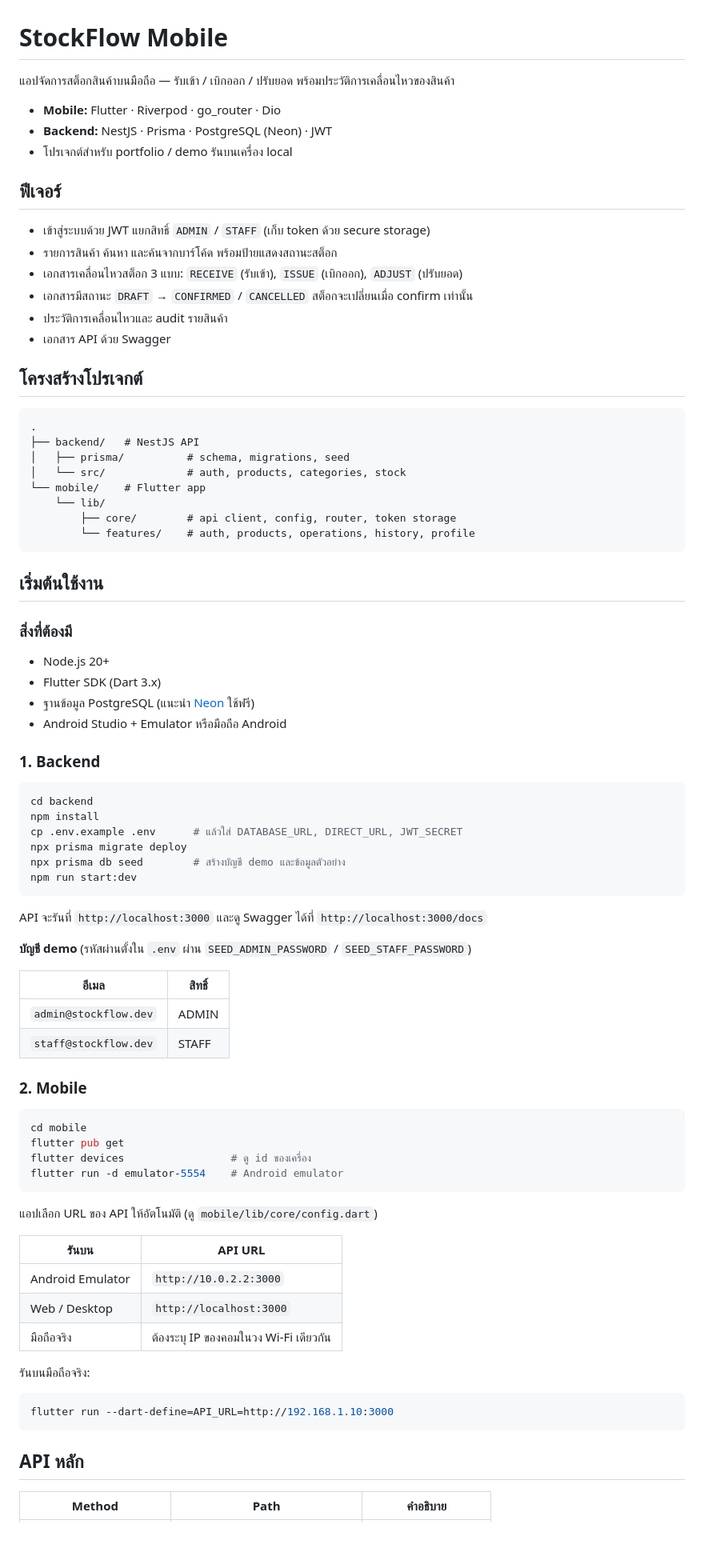
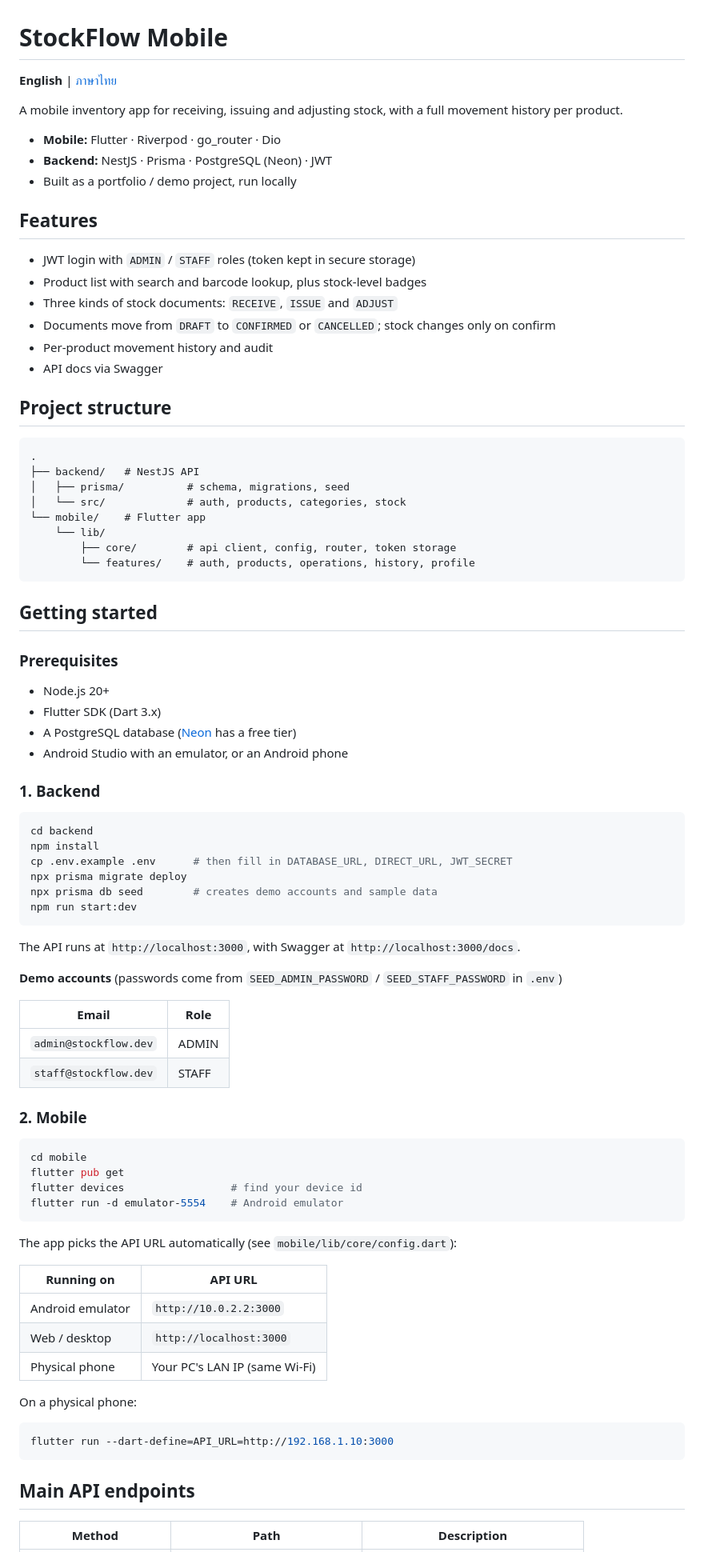
Before and after one commit to Foam-01/StockFlowMobile, a Markdown page: README.md, the part around one of its changes. Shown at 80% size. Drawn GitHub-style; blank space fills up the shorter version.

Commit message:
docs: add English README, move Thai to README.th.md

````diff
--- a/README.md
+++ b/README.md
@@ -1,21 +1,23 @@
 # StockFlow Mobile
 
-แอปจัดการสต็อกสินค้าบนมือถือ — รับเข้า / เบิกออก / ปรับยอด พร้อมประวัติการเคลื่อนไหวของสินค้า
+**English** | [ภาษาไทย](README.th.md)
+
+A mobile inventory app for receiving, issuing and adjusting stock, with a full movement history per product.
 
 - **Mobile:** Flutter · Riverpod · go_router · Dio
 - **Backend:** NestJS · Prisma · PostgreSQL (Neon) · JWT
-- โปรเจกต์สำหรับ portfolio / demo รันบนเครื่อง local
+- Built as a portfolio / demo project, run locally
 
-## ฟีเจอร์
+## Features
 
-- เข้าสู่ระบบด้วย JWT แยกสิทธิ์ `ADMIN` / `STAFF` (เก็บ token ด้วย secure storage)
-- รายการสินค้า ค้นหา และค้นจากบาร์โค้ด พร้อมป้ายแสดงสถานะสต็อก
-- เอกสารเคลื่อนไหวสต็อก 3 แบบ: `RECEIVE` (รับเข้า), `ISSUE` (เบิกออก), `ADJUST` (ปรับยอด)
-- เอกสารมีสถานะ `DRAFT` → `CONFIRMED` / `CANCELLED` สต็อกจะเปลี่ยนเมื่อ confirm เท่านั้น
-- ประวัติการเคลื่อนไหวและ audit รายสินค้า
-- เอกสาร API ด้วย Swagger
+- JWT login with `ADMIN` / `STAFF` roles (token kept in secure storage)
+- Product list with search and barcode lookup, plus stock-level badges
+- Three kinds of stock documents: `RECEIVE`, `ISSUE` and `ADJUST`
+- Documents move from `DRAFT` to `CONFIRMED` or `CANCELLED`; stock changes only on confirm
+- Per-product movement history and audit
+- API docs via Swagger
 
-## โครงสร้างโปรเจกต์
+## Project structure
 
 ```
 .
@@ -28,31 +30,31 @@
         └── features/    # auth, products, operations, history, profile
 ```
 
-## เริ่มต้นใช้งาน
+## Getting started
 
-### สิ่งที่ต้องมี
+### Prerequisites
 
 - Node.js 20+
 - Flutter SDK (Dart 3.x)
-- ฐานข้อมูล PostgreSQL (แนะนำ [Neon](https://neon.tech) ใช้ฟรี)
-- Android Studio + Emulator หรือมือถือ Android
+- A PostgreSQL database ([Neon](https://neon.tech) has a free tier)
+- Android Studio with an emulator, or an Android phone
 
 ### 1. Backend
 
 ```bash
 cd backend
 npm install
-cp .env.example .env      # แล้วใส่ DATABASE_URL, DIRECT_URL, JWT_SECRET
+cp .env.example .env      # then fill in DATABASE_URL, DIRECT_URL, JWT_SECRET
 npx prisma migrate deploy
-npx prisma db seed        # สร้างบัญชี demo และข้อมูลตัวอย่าง
+npx prisma db seed        # creates demo accounts and sample data
 npm run start:dev
 ```
 
-API จะรันที่ `http://localhost:3000` และดู Swagger ได้ที่ `http://localhost:3000/docs`
+The API runs at `http://localhost:3000`, with Swagger at `http://localhost:3000/docs`.
 
-**บัญชี demo** (รหัสผ่านตั้งใน `.env` ผ่าน `SEED_ADMIN_PASSWORD` / `SEED_STAFF_PASSWORD`)
+**Demo accounts** (passwords come from `SEED_ADMIN_PASSWORD` / `SEED_STAFF_PASSWORD` in `.env`)
 
-| อีเมล | สิทธิ์ |
+| Email | Role |
 |---|---|
 | `admin@stockflow.dev` | ADMIN |
 | `staff@stockflow.dev` | STAFF |
@@ -62,25 +64,25 @@ API จะรันที่ `http://localhost:3000` และดู Swagger ไ
 ```bash
 cd mobile
 flutter pub get
-flutter devices                 # ดู id ของเครื่อง
+flutter devices                 # find your device id
 flutter run -d emulator-5554    # Android emulator
 ```
 
-แอปเลือก URL ของ API ให้อัตโนมัติ (ดู `mobile/lib/core/config.dart`)
+The app picks the API URL automatically (see `mobile/lib/core/config.dart`):
 
-| รันบน | API URL |
+| Running on | API URL |
 |---|---|
-| Android Emulator | `http://10.0.2.2:3000` |
-| Web / Desktop | `http://localhost:3000` |
-| มือถือจริง | ต้องระบุ IP ของคอมในวง Wi-Fi เดียวกัน |
+| Android emulator | `http://10.0.2.2:3000` |
+| Web / desktop | `http://localhost:3000` |
+| Physical phone | Your PC's LAN IP (same Wi-Fi) |
 
-รันบนมือถือจริง:
+On a physical phone:
 
 ```bash
 flutter run --dart-define=API_URL=http://192.168.1.10:3000
 ```
 
-## API หลัก
+## Main API endpoints
 
-| Method | Path | คำอธิบาย |
+| Method | Path | Description |
 |---|---|---|
````
Also changed, not shown: other parts of README.md (+13 -13 lines), README.th.md (added, +108 -0 lines).
